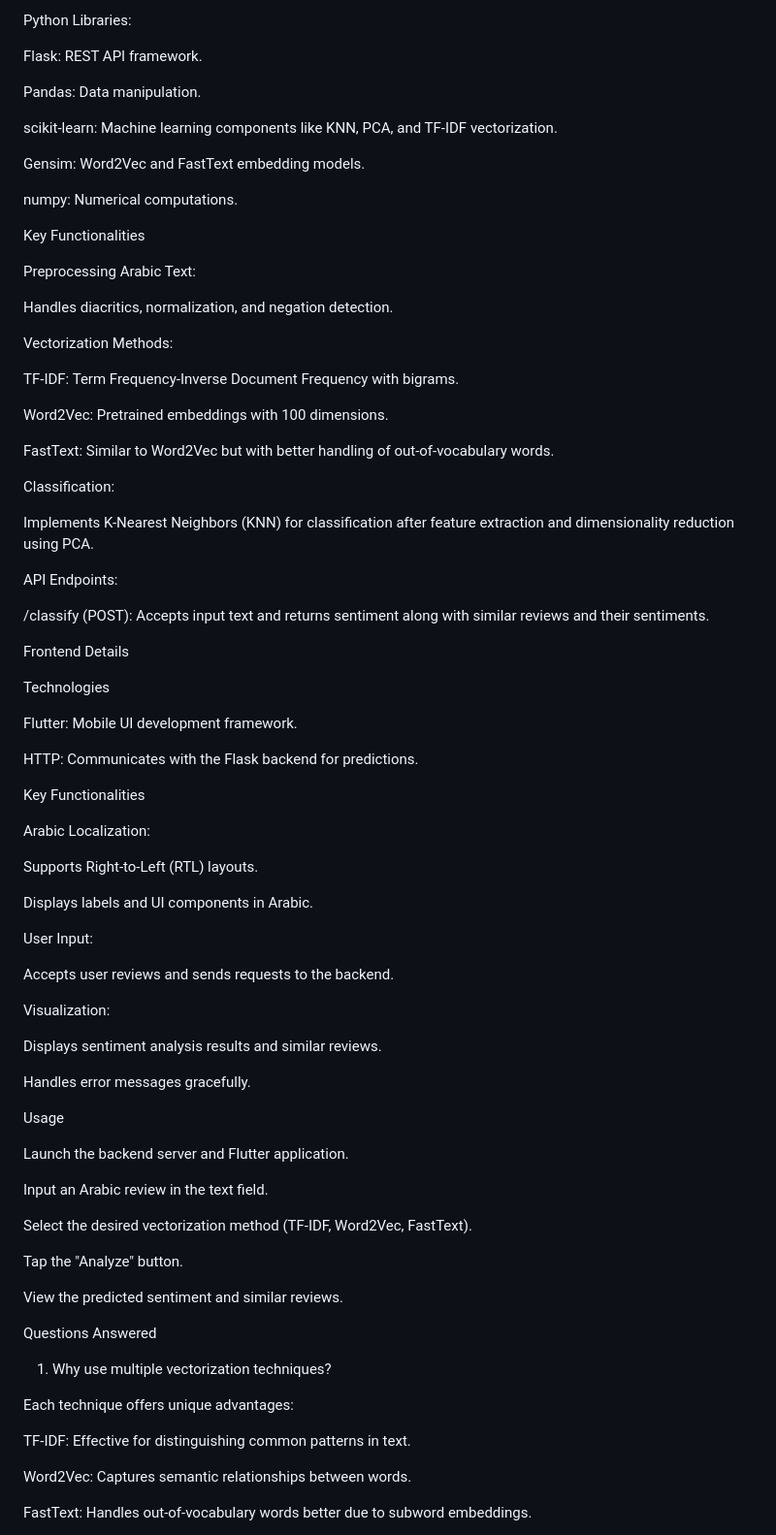
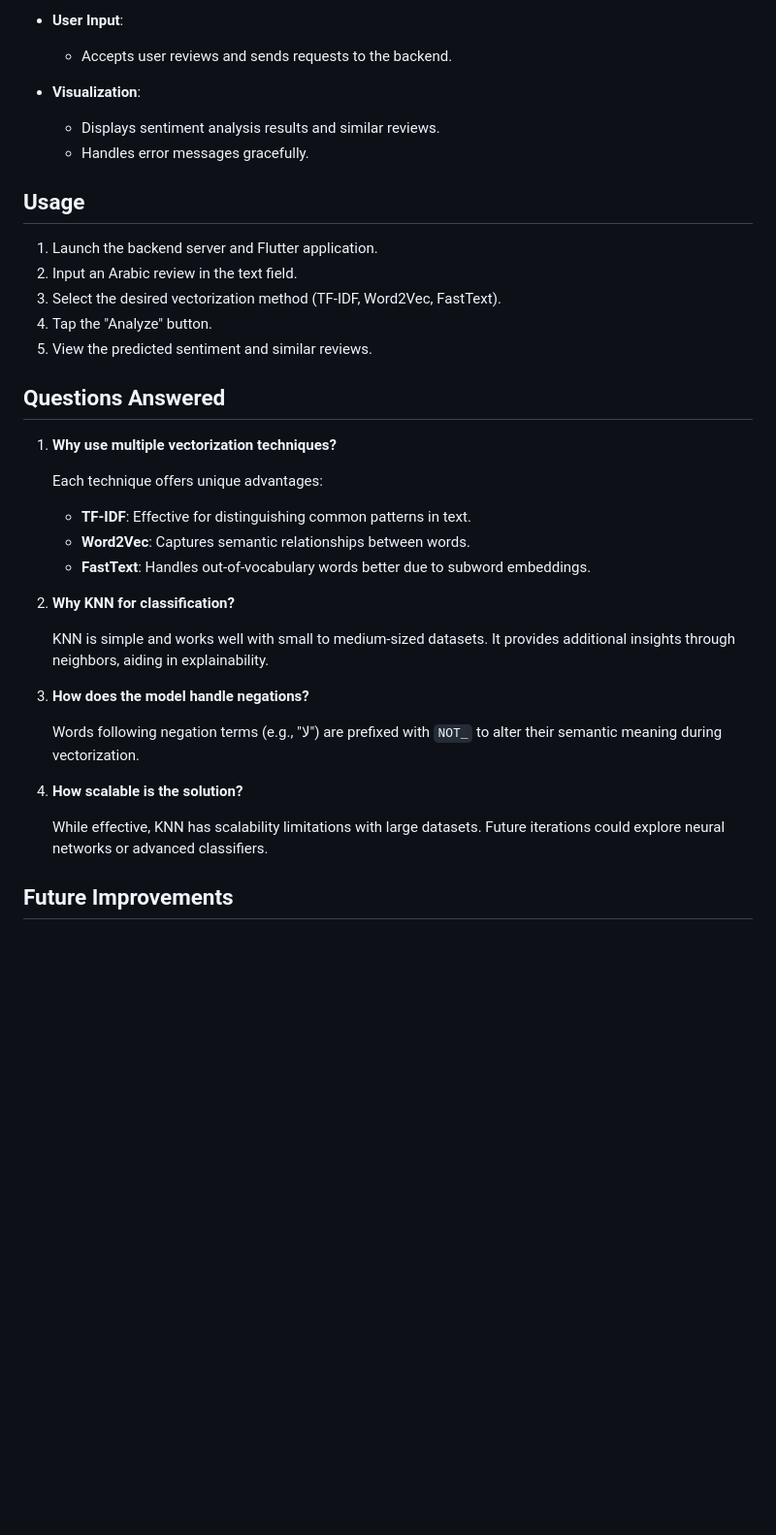
Before and after one commit to brahim-khattara/app_reviews_sentiment_classifier, a Markdown page: README.md, the part around one of its changes. Shown at 97% size. Drawn GitHub-style; blank space fills up the shorter version.

```diff
--- a/README.md
+++ b/README.md
@@ -44,85 +69,39 @@ Technologies
 
-Python Libraries:
+- **User Input**:
+  - Accepts user reviews and sends requests to the backend.
 
-Flask: REST API framework.
+- **Visualization**:
+  - Displays sentiment analysis results and similar reviews.
+  - Handles error messages gracefully.
 
-Pandas: Data manipulation.
+## Usage
 
-scikit-learn: Machine learning components like KNN, PCA, and TF-IDF vectorization.
+1. Launch the backend server and Flutter application.
+2. Input an Arabic review in the text field.
+3. Select the desired vectorization method (TF-IDF, Word2Vec, FastText).
+4. Tap the "Analyze" button.
+5. View the predicted sentiment and similar reviews.
 
-Gensim: Word2Vec and FastText embedding models.
+## Questions Answered
 
-numpy: Numerical computations.
+1. **Why use multiple vectorization techniques?**
 
-Key Functionalities
+   Each technique offers unique advantages:
+   - **TF-IDF**: Effective for distinguishing common patterns in text.
+   - **Word2Vec**: Captures semantic relationships between words.
+   - **FastText**: Handles out-of-vocabulary words better due to subword embeddings.
 
-Preprocessing Arabic Text:
+2. **Why KNN for classification?**
 
-Handles diacritics, normalization, and negation detection.
+   KNN is simple and works well with small to medium-sized datasets. It provides additional insights through neighbors, aiding in explainability.
 
-Vectorization Methods:
+3. **How does the model handle negations?**
 
-TF-IDF: Term Frequency-Inverse Document Frequency with bigrams.
+   Words following negation terms (e.g., "لا") are prefixed with `NOT_` to alter their semantic meaning during vectorization.
 
-Word2Vec: Pretrained embeddings with 100 dimensions.
+4. **How scalable is the solution?**
 
-FastText: Similar to Word2Vec but with better handling of out-of-vocabulary words.
+   While effective, KNN has scalability limitations with large datasets. Future iterations could explore neural networks or advanced classifiers.
 
-Classification:
+## Future Improvements
 
-Implements K-Nearest Neighbors (KNN) for classification after feature extraction and dimensionality reduction using PCA.
-
-API Endpoints:
-
-/classify (POST): Accepts input text and returns sentiment along with similar reviews and their sentiments.
-
-Frontend Details
-
-Technologies
-
-Flutter: Mobile UI development framework.
-
-HTTP: Communicates with the Flask backend for predictions.
-
-Key Functionalities
-
-Arabic Localization:
-
-Supports Right-to-Left (RTL) layouts.
-
-Displays labels and UI components in Arabic.
-
-User Input:
-
-Accepts user reviews and sends requests to the backend.
-
-Visualization:
-
-Displays sentiment analysis results and similar reviews.
-
-Handles error messages gracefully.
-
-Usage
-
-Launch the backend server and Flutter application.
-
-Input an Arabic review in the text field.
-
-Select the desired vectorization method (TF-IDF, Word2Vec, FastText).
-
-Tap the "Analyze" button.
-
-View the predicted sentiment and similar reviews.
-
-Questions Answered
-
-1. Why use multiple vectorization techniques?
-
-Each technique offers unique advantages:
-
-TF-IDF: Effective for distinguishing common patterns in text.
-
-Word2Vec: Captures semantic relationships between words.
-
-FastText: Handles out-of-vocabulary words better due to subword embeddings.
-
```
Also changed, not shown: other parts of README.md (+51 -45 lines).
